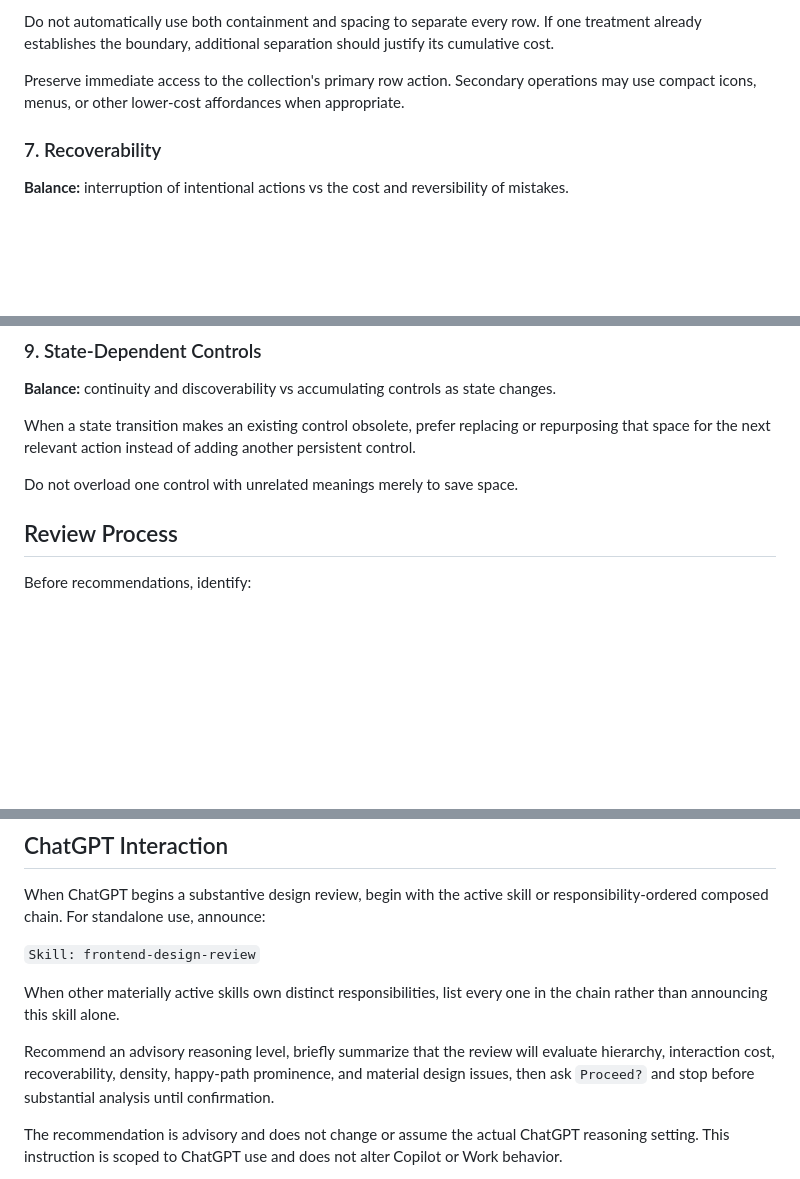
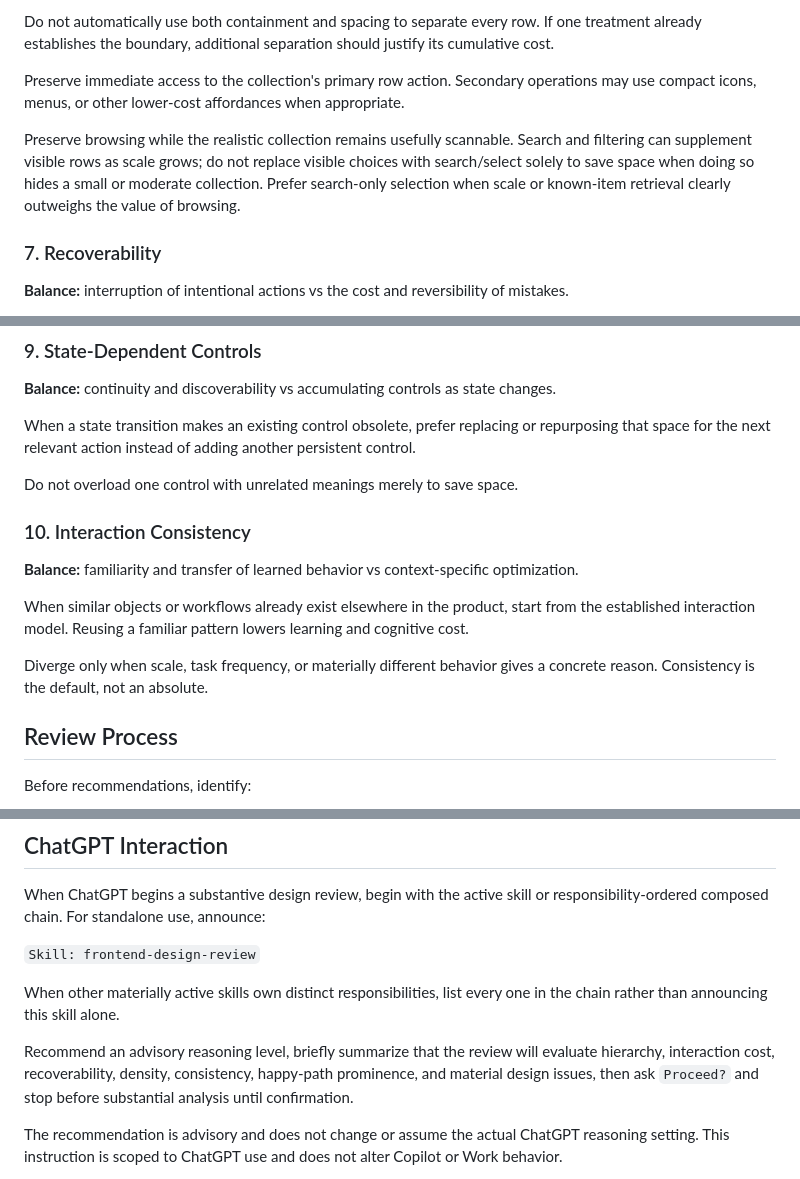
Before and after one commit to jmrozi1/ai-dev, a Markdown page: skills/frontend-design-review/SKILL.md, 3 parts joined by grey strips. Drawn GitHub-style; blank space fills up the shorter version.

Commit message:
Refine frontend design review for consistency and browseability

```diff
--- a/skills/frontend-design-review/SKILL.md
+++ b/skills/frontend-design-review/SKILL.md
@@ -84,6 +84,8 @@ Do not automatically use both containment and spacing to separate every row. If
 
 Preserve immediate access to the collection's primary row action. Secondary operations may use compact icons, menus, or other lower-cost affordances when appropriate.
 
+Preserve browsing while the realistic collection remains usefully scannable. Search and filtering can supplement visible rows as scale grows; do not replace visible choices with search/select solely to save space when doing so hides a small or moderate collection. Prefer search-only selection when scale or known-item retrieval clearly outweighs the value of browsing.
+
 ### 7. Recoverability
 
 **Balance:** interruption of intentional actions vs the cost and reversibility of mistakes.
@@ -109,6 +111,14 @@ Choose the interaction structure that minimizes total cognitive cost for the cur
 When a state transition makes an existing control obsolete, prefer replacing or repurposing that space for the next relevant action instead of adding another persistent control.
 
 Do not overload one control with unrelated meanings merely to save space.
+
+### 10. Interaction Consistency
+
+**Balance:** familiarity and transfer of learned behavior vs context-specific optimization.
+
+When similar objects or workflows already exist elsewhere in the product, start from the established interaction model. Reusing a familiar pattern lowers learning and cognitive cost.
+
+Diverge only when scale, task frequency, or materially different behavior gives a concrete reason. Consistency is the default, not an absolute.
 
 ## Review Process
 
@@ -165,7 +176,7 @@ When ChatGPT begins a substantive design review, begin with the active skill or
 
 When other materially active skills own distinct responsibilities, list every one in the chain rather than announcing this skill alone.
 
-Recommend an advisory reasoning level, briefly summarize that the review will evaluate hierarchy, interaction cost, recoverability, density, happy-path prominence, and material design issues, then ask `Proceed?` and stop before substantial analysis until confirmation.
+Recommend an advisory reasoning level, briefly summarize that the review will evaluate hierarchy, interaction cost, recoverability, density, consistency, happy-path prominence, and material design issues, then ask `Proceed?` and stop before substantial analysis until confirmation.
 
 The recommendation is advisory and does not change or assume the actual ChatGPT reasoning setting. This instruction is scoped to ChatGPT use and does not alter Copilot or Work behavior.
 
```
Also changed, not shown: other parts of skills/frontend-design-review/SKILL.md (+1 -0 lines).
